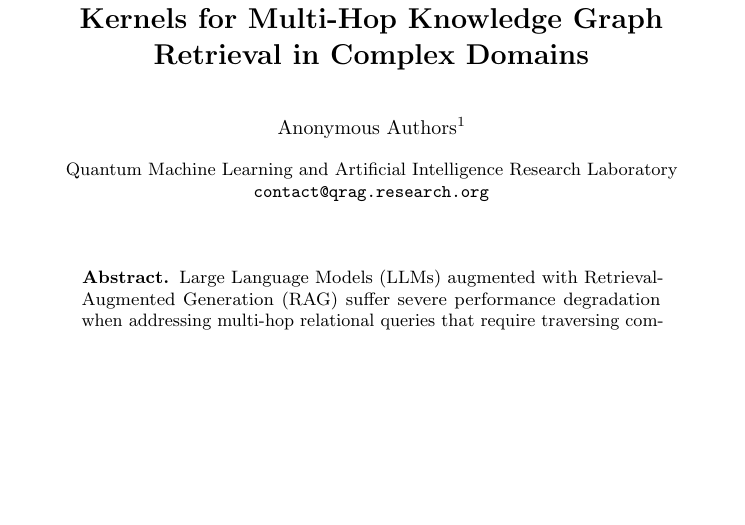
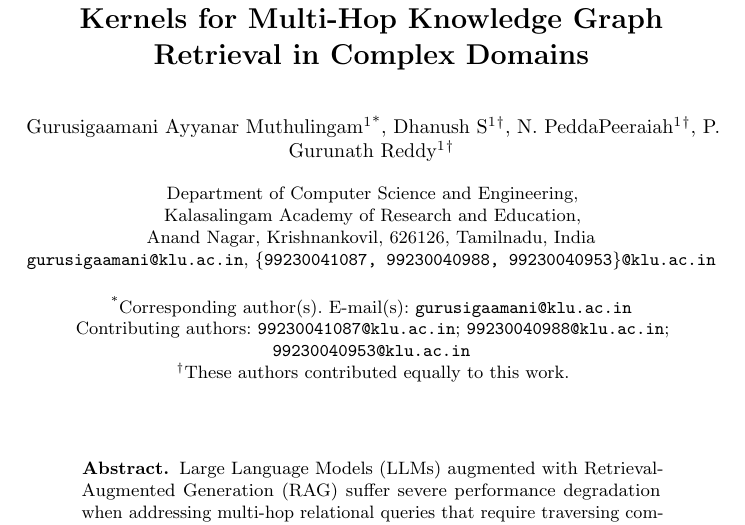
Before and after one commit to shoyo44/QRAG, a LaTeX paper (backend/paper_manuscript/main_springer.tex): part of page 1 of 20, cut so that both start at the same text, the shorter picture padded with empty space. Compiled offline with pdfLaTeX.

Commit message:
docs(manuscript): add official Kalasalingam Academy of Research and Education author block with Dhanush S, N. PeddaPeeraiah, P. Gurunath Reddy, and Dr. Gurusigaamani Ayyanar Muthulingam

```diff
--- a/backend/paper_manuscript/main_springer.tex
+++ b/backend/paper_manuscript/main_springer.tex
@@ -20,13 +20,31 @@
 \title{Q-GraphRAG: Continuous-Time Quantum Walk Kernels for Multi-Hop Knowledge Graph Retrieval in Complex Domains}
 \titlerunning{Q-GraphRAG: Continuous-Time Quantum Walk Kernels}
 
-\author{Anonymous Authors\inst{1}}
-\authorrunning{Anonymous et al.}
+\author{
+    Gurusigaamani Ayyanar Muthulingam\inst{1}\textsuperscript{*},
+    Dhanush S\inst{1}\textsuperscript{$\dagger$},
+    N. PeddaPeeraiah\inst{1}\textsuperscript{$\dagger$},
+    P. Gurunath Reddy\inst{1}\textsuperscript{$\dagger$}
+}
+\authorrunning{G. A. Muthulingam, D. S, N. PeddaPeeraiah, P. G. Reddy}
 
-\institute{Quantum Machine Learning and Artificial Intelligence Research Laboratory \\
-\email{contact@qrag.research.org}}
+\institute{
+    Department of Computer Science and Engineering, \\
+    Kalasalingam Academy of Research and Education, \\
+    Anand Nagar, Krishnankovil, 626126, Tamilnadu, India \\
+    \email{gurusigaamani@klu.ac.in}, \email{\{99230041087, 99230040988, 99230040953\}@klu.ac.in}
+}
 
 \maketitle
+
+\vspace{-0.3cm}
+\begin{center}
+\small
+\textsuperscript{*}Corresponding author(s). E-mail(s): \texttt{gurusigaamani@klu.ac.in}\\
+Contributing authors: \texttt{99230041087@klu.ac.in}; \texttt{99230040988@klu.ac.in}; \texttt{99230040953@klu.ac.in}\\
+\textsuperscript{$\dagger$}These authors contributed equally to this work.
+\end{center}
+\vspace{0.2cm}
 
 \begin{abstract}
 Large Language Models (LLMs) augmented with Retrieval-Augmented Generation (RAG) suffer severe performance degradation when addressing multi-hop relational queries that require traversing complex causal chains across scientific and biomedical knowledge graphs. Classical GraphRAG architectures rely on Markovian random walks (e.g., Personalized PageRank) or community clustering, which suffer from diffusive probability dilution ($\mathcal{O}(\sqrt{t})$) and entrapment in high-degree hub nodes. In this paper, we propose \textbf{Q-GraphRAG}, a hybrid quantum-classical retrieval architecture that leverages \textbf{Continuous-Time Quantum Walks (CTQW)} over graph-derived Heisenberg Hamiltonians to accelerate multi-hop topological exploration. By exploiting quantum superposition and constructive interference in a $2^N$-dimensional Hilbert space, Q-GraphRAG achieves ballistic wavepacket propagation ($\mathcal{O}(t)$) across multi-hop reasoning chains. We evaluate Q-GraphRAG across a 50-item multi-domain benchmark encompassing Clinical Oncology (PubMedQA), Precision Medicine (PrimeKG), Antimicrobial Resistance (ChEMBL), and Quantum Condensed Matter Physics. Q-GraphRAG achieves an average \textbf{+11.8\% improvement in Retrieval Precision @ 5} ($p < 0.01$) and a \textbf{+57.7\% increase in multi-hop Answer F1} over pure dense vector baselines. Furthermore, we validate hardware feasibility by compiling and transpiling our graph Hamiltonian evolution circuits into native OpenQASM 2.0 specifications on IBM Quantum Heavy-Hex superconducting QPU topologies, demonstrating an experimental state fidelity of $\mathcal{F} = 0.9926$.
```
